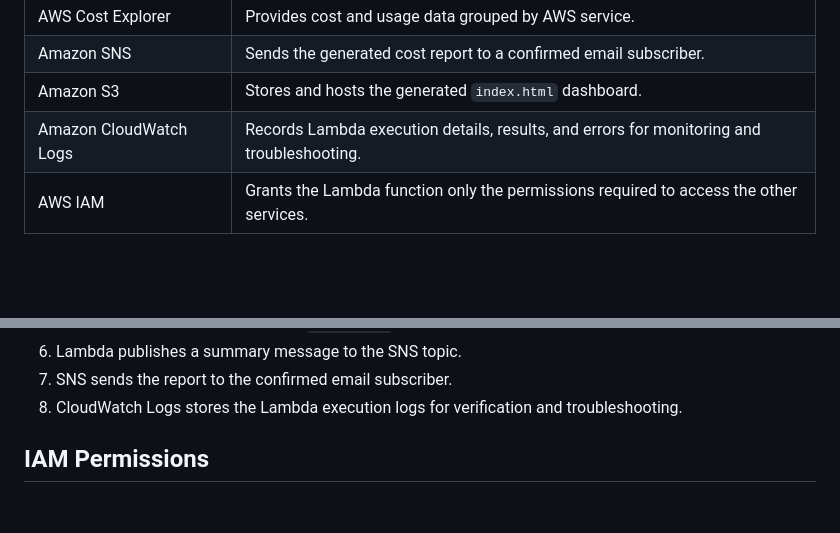
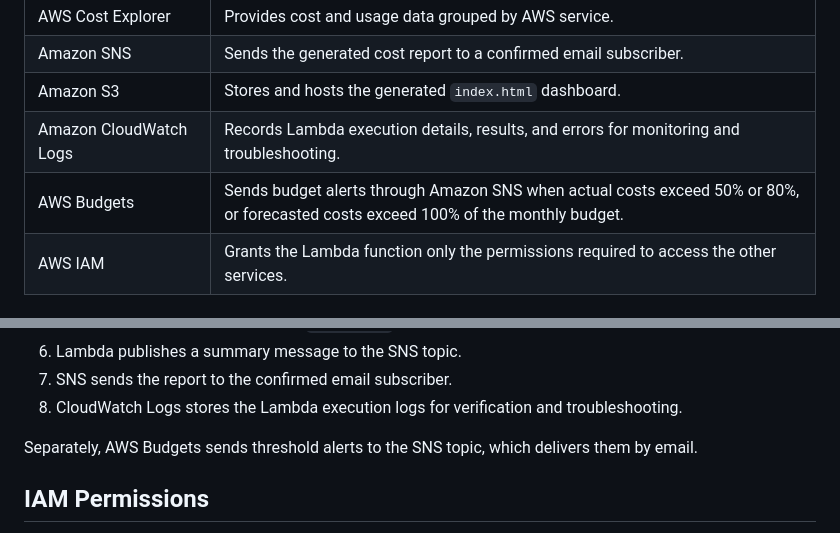
Before and after one commit to shinthant0297-sys/aws-cloud-cost-monitoring-system, a Markdown page: architecture/README.md, 2 parts joined by grey strips. Rendered like a GitHub page; blank space fills up the shorter version.

Commit message:
Update README with AWS Budgets and alert details
Added AWS Budgets to the architecture overview and clarified its alerting mechanism.

```diff
--- a/architecture/README.md
+++ b/architecture/README.md
@@ -28,6 +28,7 @@ flowchart TD
 | Amazon SNS | Sends the generated cost report to a confirmed email subscriber. |
 | Amazon S3 | Stores and hosts the generated `index.html` dashboard. |
 | Amazon CloudWatch Logs | Records Lambda execution details, results, and errors for monitoring and troubleshooting. |
+| AWS Budgets | Sends budget alerts through Amazon SNS when actual costs exceed 50% or 80%, or forecasted costs exceed 100% of the monthly budget. |
 | AWS IAM | Grants the Lambda function only the permissions required to access the other services. |
 
 ## Execution Flow
@@ -44,6 +45,8 @@ flowchart TD
 6. Lambda publishes a summary message to the SNS topic.
 7. SNS sends the report to the confirmed email subscriber.
 8. CloudWatch Logs stores the Lambda execution logs for verification and troubleshooting.
+
+Separately, AWS Budgets sends threshold alerts to the SNS topic, which delivers them by email.
 
 ## IAM Permissions
 
```
